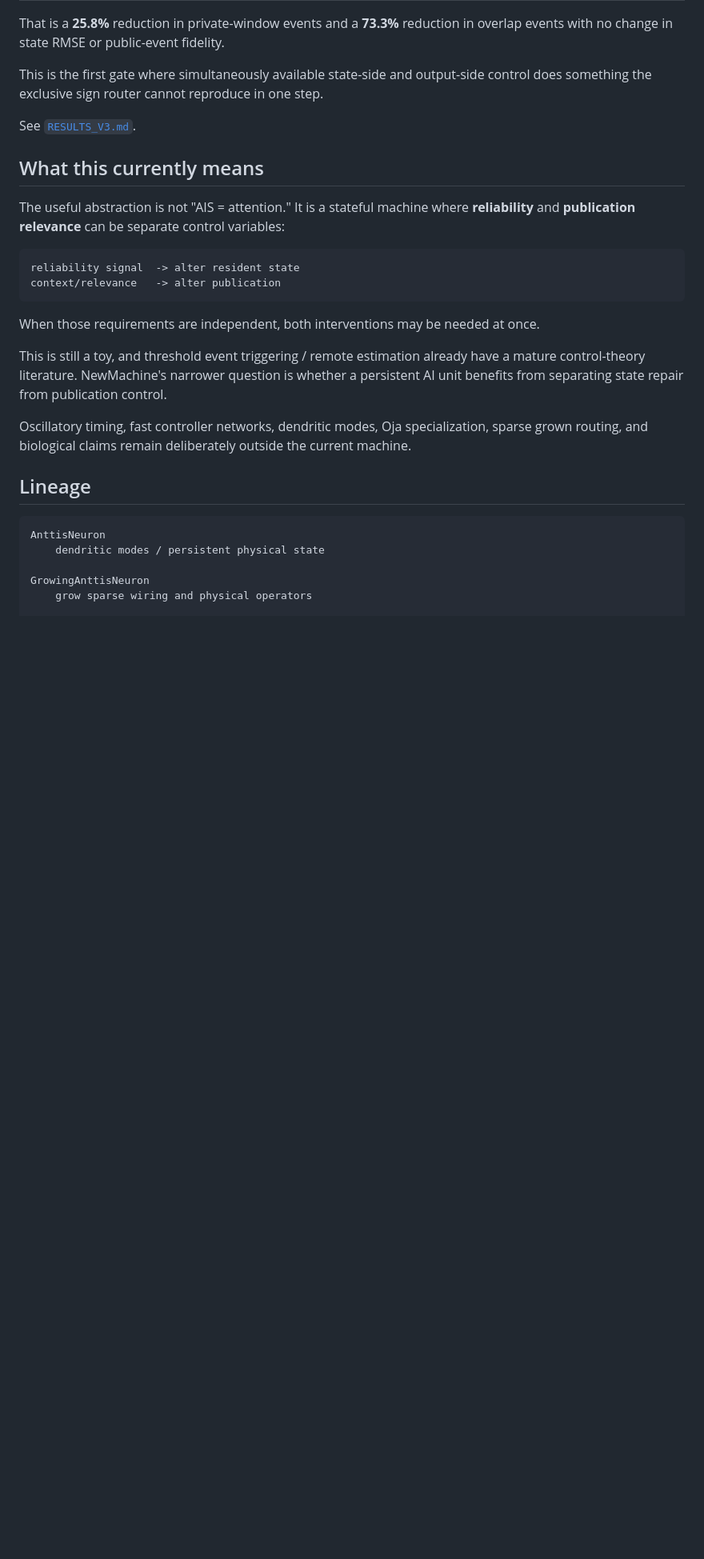
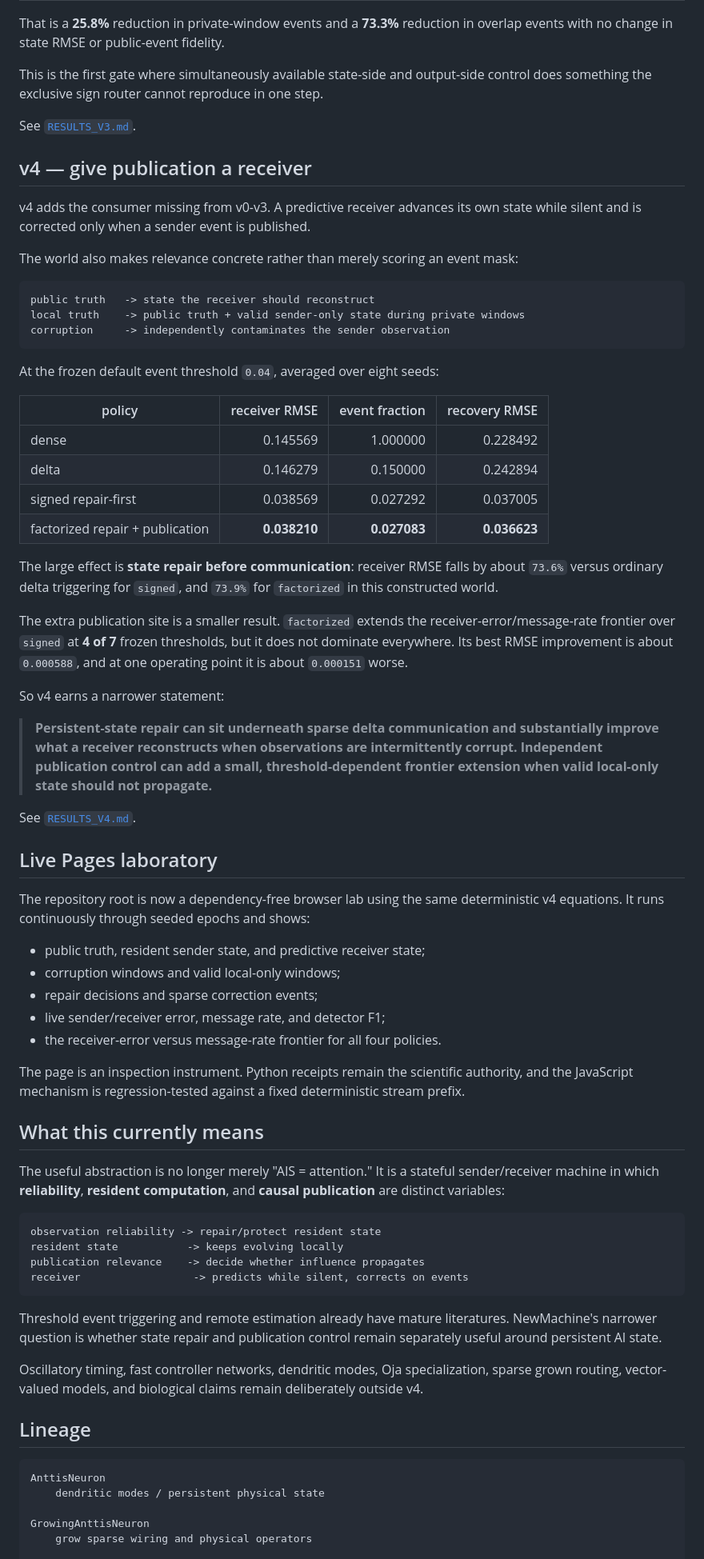
Before and after one commit to anttiluode/NewMachine, a Markdown page: README.md, the part around one of its changes. Shown at 80% size. Drawn GitHub-style; blank space fills up the shorter version.

Commit message:
docs: document v4 receiver and live lab

````diff
--- a/README.md
+++ b/README.md
@@ -108,20 +110,63 @@ This is the first gate where simultaneously available state-side and output-side
 
 See [`RESULTS_V3.md`](RESULTS_V3.md).
 
+## v4 — give publication a receiver
+
+v4 adds the consumer missing from v0-v3. A predictive receiver advances its own state while silent and is corrected only when a sender event is published.
+
+The world also makes relevance concrete rather than merely scoring an event mask:
+
+```text
+public truth   -> state the receiver should reconstruct
+local truth    -> public truth + valid sender-only state during private windows
+corruption     -> independently contaminates the sender observation
+```
+
+At the frozen default event threshold `0.04`, averaged over eight seeds:
+
+| policy | receiver RMSE | event fraction | recovery RMSE |
+| --- | ---: | ---: | ---: |
+| dense | 0.145569 | 1.000000 | 0.228492 |
+| delta | 0.146279 | 0.150000 | 0.242894 |
+| signed repair-first | 0.038569 | 0.027292 | 0.037005 |
+| factorized repair + publication | **0.038210** | **0.027083** | **0.036623** |
+
+The large effect is **state repair before communication**: receiver RMSE falls by about `73.6%` versus ordinary delta triggering for `signed`, and `73.9%` for `factorized` in this constructed world.
+
+The extra publication site is a smaller result. `factorized` extends the receiver-error/message-rate frontier over `signed` at **4 of 7** frozen thresholds, but it does not dominate everywhere. Its best RMSE improvement is about `0.000588`, and at one operating point it is about `0.000151` worse.
+
+So v4 earns a narrower statement:
+
+> **Persistent-state repair can sit underneath sparse delta communication and substantially improve what a receiver reconstructs when observations are intermittently corrupt. Independent publication control can add a small, threshold-dependent frontier extension when valid local-only state should not propagate.**
+
+See [`RESULTS_V4.md`](RESULTS_V4.md).
+
+## Live Pages laboratory
+
+The repository root is now a dependency-free browser lab using the same deterministic v4 equations. It runs continuously through seeded epochs and shows:
+
+- public truth, resident sender state, and predictive receiver state;
+- corruption windows and valid local-only windows;
+- repair decisions and sparse correction events;
+- live sender/receiver error, message rate, and detector F1;
+- the receiver-error versus message-rate frontier for all four policies.
+
+The page is an inspection instrument. Python receipts remain the scientific authority, and the JavaScript mechanism is regression-tested against a fixed deterministic stream prefix.
+
 ## What this currently means
 
-The useful abstraction is not "AIS = attention." It is a stateful machine where **reliability** and **publication relevance** can be separate control variables:
+The useful abstraction is no longer merely "AIS = attention." It is a stateful sender/receiver machine in which **reliability**, **resident computation**, and **causal publication** are distinct variables:
 
 ```text
-reliability signal  -> alter resident state
-context/relevance   -> alter publication
+observation reliability -> repair/protect resident state
+resident state           -> keeps evolving locally
+publication relevance    -> decide whether influence propagates
+receiver                  -> predicts while silent, corrects on events
 ```
 
-When those requirements are independent, both interventions may be needed at once.
+Threshold event triggering and remote estimation already have mature literatures. NewMachine's narrower question is whether state repair and publication control remain separately useful around persistent AI state.
 
-This is still a toy, and threshold event triggering / remote estimation already have a mature control-theory literature. NewMachine's narrower question is whether a persistent AI unit benefits from separating state repair from publication control.
-
-Oscillatory timing, fast controller networks, dendritic modes, Oja specialization, sparse grown routing, and biological claims remain deliberately outside the current machine.
+Oscillatory timing, fast controller networks, dendritic modes, Oja specialization, sparse grown routing, vector-valued models, and biological claims remain deliberately outside v4.
 
 ## Lineage
 
````
Also changed, not shown: other parts of README.md (+15 -9 lines).
